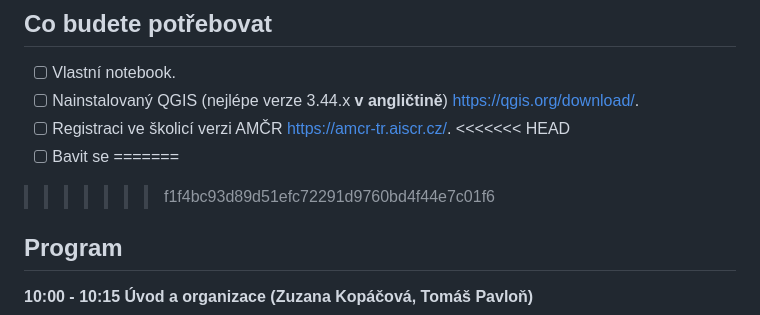
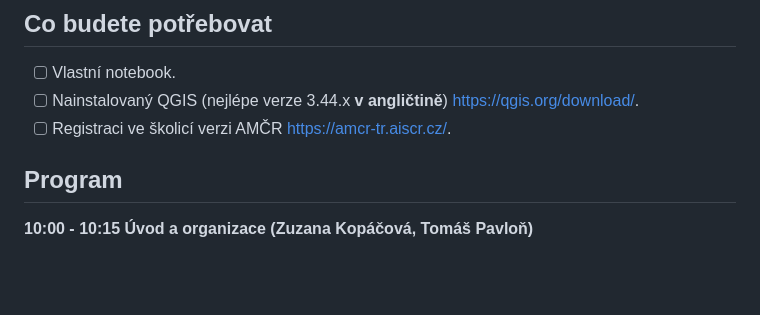
Before and after one commit to arubrno/qgis-workshop, a Markdown page: README.md, the part around the change. GitHub-like rendering; blank space fills up the shorter version.

```diff
--- a/README.md
+++ b/README.md
@@ -10,10 +10,6 @@ Materiály k workshopu QGIS.
 - [ ] Nainstalovaný QGIS (nejlépe verze 3.44.x **v angličtině**)
   <https://qgis.org/download/>.
 - [ ] Registraci ve školicí verzi AMČR <https://amcr-tr.aiscr.cz/>.
-<<<<<<< HEAD
-- [ ] Bavit se
-=======
->>>>>>> f1f4bc93d89d51efc72291d9760bd4f44e7c01f6
 
 ## Program
 
```
